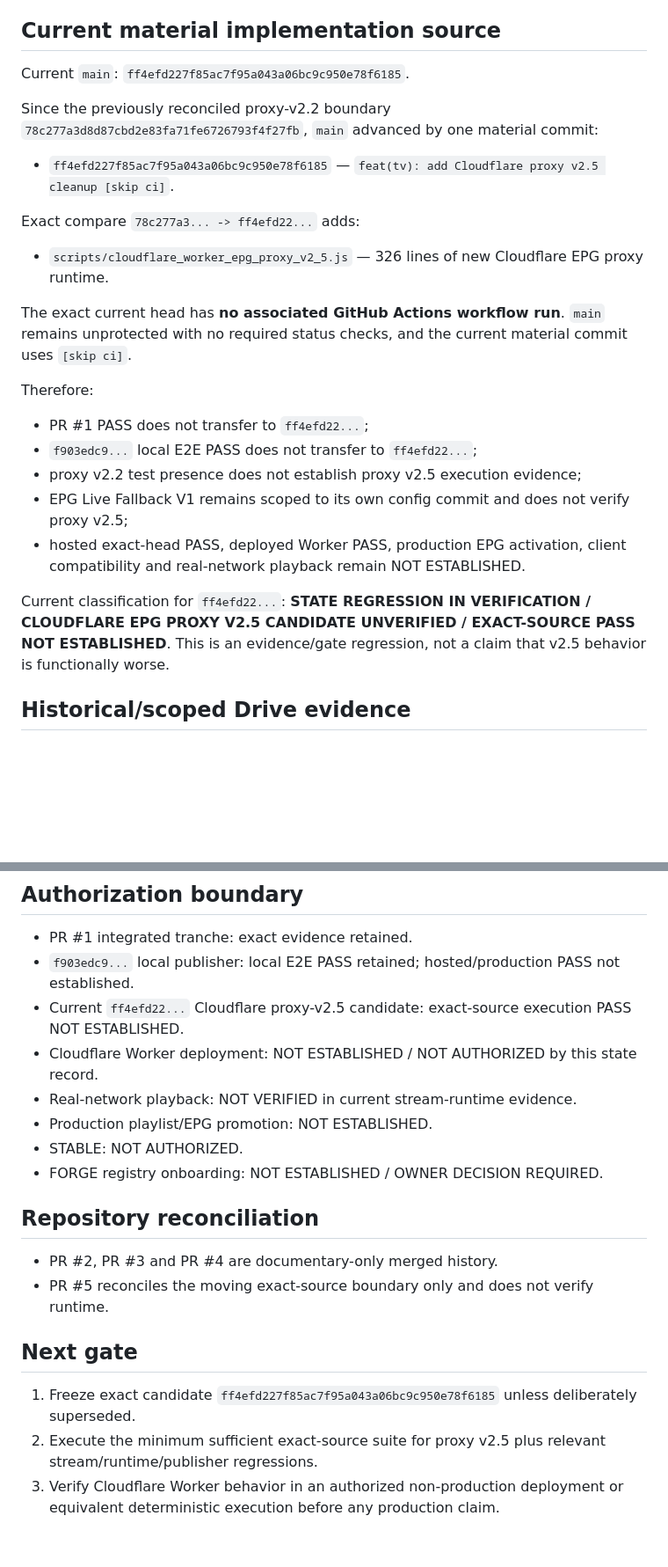
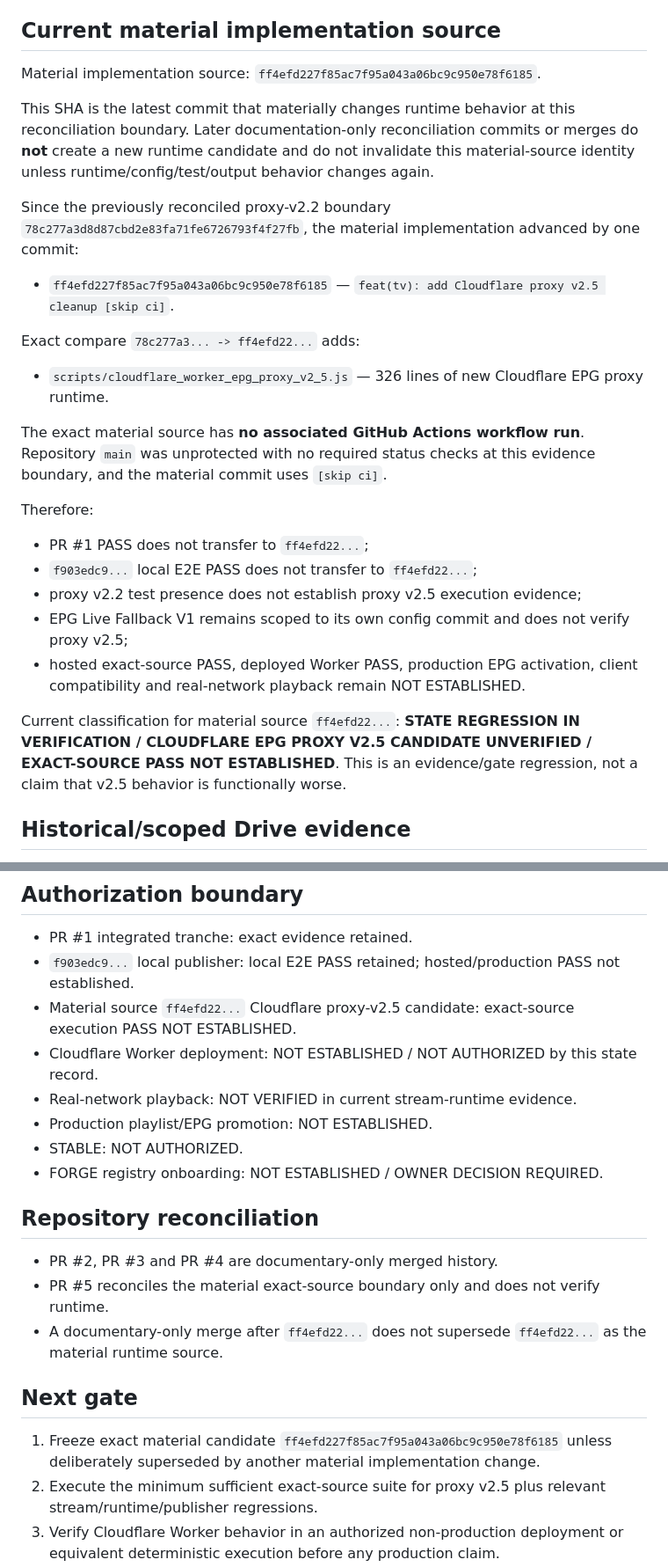
Before and after one commit to Mike80p/italia-tv-hub, a Markdown page: PROJECT_STATE.md, 2 parts joined by grey strips. Shown at 88% size. Rendered like a GitHub page; blank space fills up the shorter version.

Commit message:
docs(state): separate material source from documentary head

```diff
--- a/PROJECT_STATE.md
+++ b/PROJECT_STATE.md
@@ -55,24 +55,26 @@ Drive records **CANDIDATE / CONFIG COMMITTED / NO CI**. Multiple live EPG URLs a
 
 ## Current material implementation source
 
-Current `main`: `ff4efd227f85ac7f95a043a06bc9c950e78f6185`.
+Material implementation source: `ff4efd227f85ac7f95a043a06bc9c950e78f6185`.
 
-Since the previously reconciled proxy-v2.2 boundary `78c277a3d8d87cbd2e83fa71fe6726793f4f27fb`, `main` advanced by one material commit:
+This SHA is the latest commit that materially changes runtime behavior at this reconciliation boundary. Later documentation-only reconciliation commits or merges do **not** create a new runtime candidate and do not invalidate this material-source identity unless runtime/config/test/output behavior changes again.
+
+Since the previously reconciled proxy-v2.2 boundary `78c277a3d8d87cbd2e83fa71fe6726793f4f27fb`, the material implementation advanced by one commit:
 - `ff4efd227f85ac7f95a043a06bc9c950e78f6185` — `feat(tv): add Cloudflare proxy v2.5 cleanup [skip ci]`.
 
 Exact compare `78c277a3... -> ff4efd22...` adds:
 - `scripts/cloudflare_worker_epg_proxy_v2_5.js` — 326 lines of new Cloudflare EPG proxy runtime.
 
-The exact current head has **no associated GitHub Actions workflow run**. `main` remains unprotected with no required status checks, and the current material commit uses `[skip ci]`.
+The exact material source has **no associated GitHub Actions workflow run**. Repository `main` was unprotected with no required status checks at this evidence boundary, and the material commit uses `[skip ci]`.
 
 Therefore:
 - PR #1 PASS does not transfer to `ff4efd22...`;
 - `f903edc9...` local E2E PASS does not transfer to `ff4efd22...`;
 - proxy v2.2 test presence does not establish proxy v2.5 execution evidence;
 - EPG Live Fallback V1 remains scoped to its own config commit and does not verify proxy v2.5;
-- hosted exact-head PASS, deployed Worker PASS, production EPG activation, client compatibility and real-network playback remain NOT ESTABLISHED.
+- hosted exact-source PASS, deployed Worker PASS, production EPG activation, client compatibility and real-network playback remain NOT ESTABLISHED.
 
-Current classification for `ff4efd22...`: **STATE REGRESSION IN VERIFICATION / CLOUDFLARE EPG PROXY V2.5 CANDIDATE UNVERIFIED / EXACT-SOURCE PASS NOT ESTABLISHED**. This is an evidence/gate regression, not a claim that v2.5 behavior is functionally worse.
+Current classification for material source `ff4efd22...`: **STATE REGRESSION IN VERIFICATION / CLOUDFLARE EPG PROXY V2.5 CANDIDATE UNVERIFIED / EXACT-SOURCE PASS NOT ESTABLISHED**. This is an evidence/gate regression, not a claim that v2.5 behavior is functionally worse.
 
 ## Historical/scoped Drive evidence
 
@@ -89,7 +91,7 @@ Scoped historical evidence retains its source identity and is not rewritten to i
 
 - PR #1 integrated tranche: exact evidence retained.
 - `f903edc9...` local publisher: local E2E PASS retained; hosted/production PASS not established.
-- Current `ff4efd22...` Cloudflare proxy-v2.5 candidate: exact-source execution PASS NOT ESTABLISHED.
+- Material source `ff4efd22...` Cloudflare proxy-v2.5 candidate: exact-source execution PASS NOT ESTABLISHED.
 - Cloudflare Worker deployment: NOT ESTABLISHED / NOT AUTHORIZED by this state record.
 - Real-network playback: NOT VERIFIED in current stream-runtime evidence.
 - Production playlist/EPG promotion: NOT ESTABLISHED.
@@ -99,11 +101,12 @@ Scoped historical evidence retains its source identity and is not rewritten to i
 ## Repository reconciliation
 
 - PR #2, PR #3 and PR #4 are documentary-only merged history.
-- PR #5 reconciles the moving exact-source boundary only and does not verify runtime.
+- PR #5 reconciles the material exact-source boundary only and does not verify runtime.
+- A documentary-only merge after `ff4efd22...` does not supersede `ff4efd22...` as the material runtime source.
 
 ## Next gate
 
-1. Freeze exact candidate `ff4efd227f85ac7f95a043a06bc9c950e78f6185` unless deliberately superseded.
+1. Freeze exact material candidate `ff4efd227f85ac7f95a043a06bc9c950e78f6185` unless deliberately superseded by another material implementation change.
 2. Execute the minimum sufficient exact-source suite for proxy v2.5 plus relevant stream/runtime/publisher regressions.
 3. Verify Cloudflare Worker behavior in an authorized non-production deployment or equivalent deterministic execution before any production claim.
 4. Perform one authorized real-network stream validation and verify EPG publication/client compatibility on the same governed source.
```
